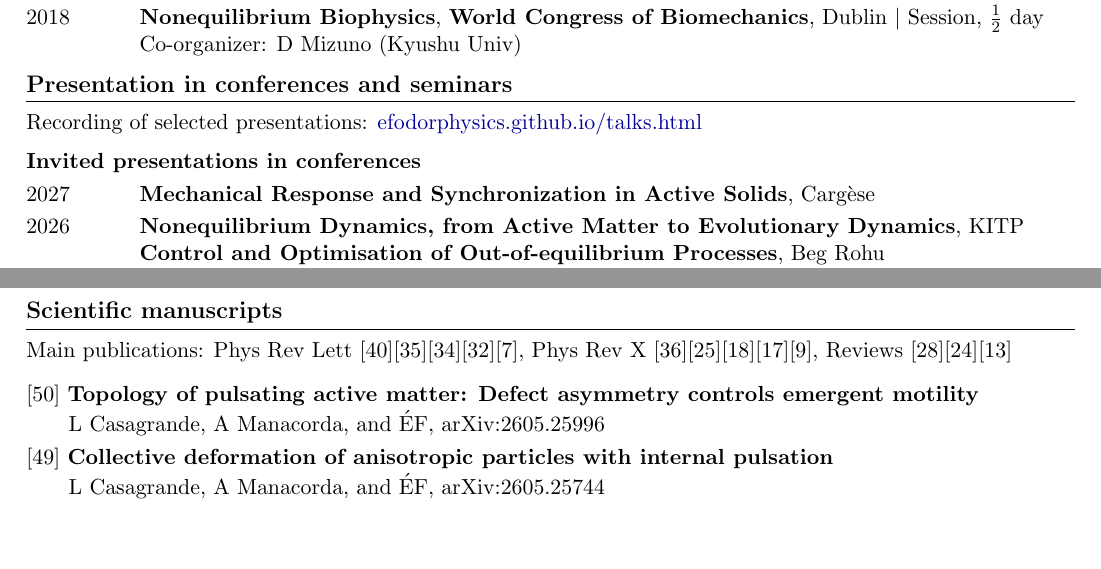
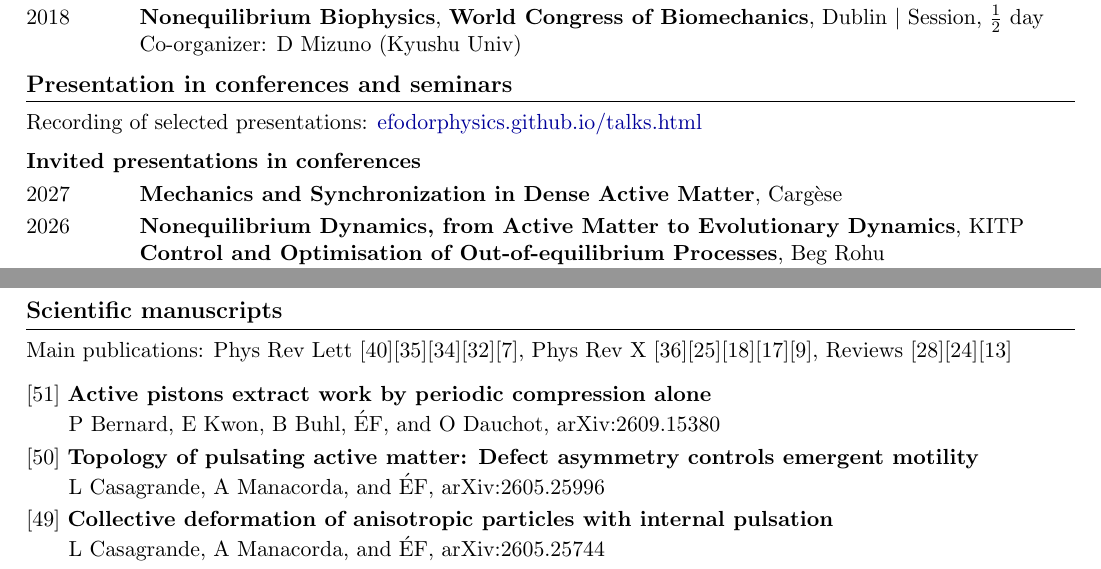
Before and after one commit to efodorphysics/efodorphysics.github.io, a LaTeX CV (CV/cv.tex): two parts of pages 3 and 5 of 7, joined at a grey line, cut so that both start at the same text, the shorter picture padded with empty space. Compiled offline with pdfLaTeX.

Commit message:
Add files via upload

```diff
--- a/CV/cv.tex
+++ b/CV/cv.tex
@@ -461,7 +461,7 @@ Recording of selected presentations: \href{https://efodorphysics.github.io/talks
 
 \vskip.1cm
 \noindent
-2027 \hskip1.1cm {\bf Mechanical Response and Synchronization in Active Solids}, Cargèse
+2027 \hskip1.1cm {\bf Mechanics and Synchronization in Dense Active Matter}, Cargèse
 
 \vskip.1cm
 \noindent
@@ -756,6 +756,13 @@ Main publications: Phys Rev Lett [40][35][34][32][7], Phys Rev X [36][25][18][17
 
 \vskip.3cm
 \noindent
+{[51]} {\bf Active pistons extract work by periodic compression alone}
+\vskip.05cm
+\hskip.15cm
+P Bernard, E Kwon, B Buhl, \'EF, and O Dauchot, arXiv:2609.15380
+
+\vskip.1cm
+\noindent
 {[50]} {\bf Topology of pulsating active matter: Defect asymmetry controls emergent motility}
 \vskip.05cm
 \hskip.15cm
```
Also changed, not shown: CV/cv.pdf, CV/cv.tex (9 more changed lines).
